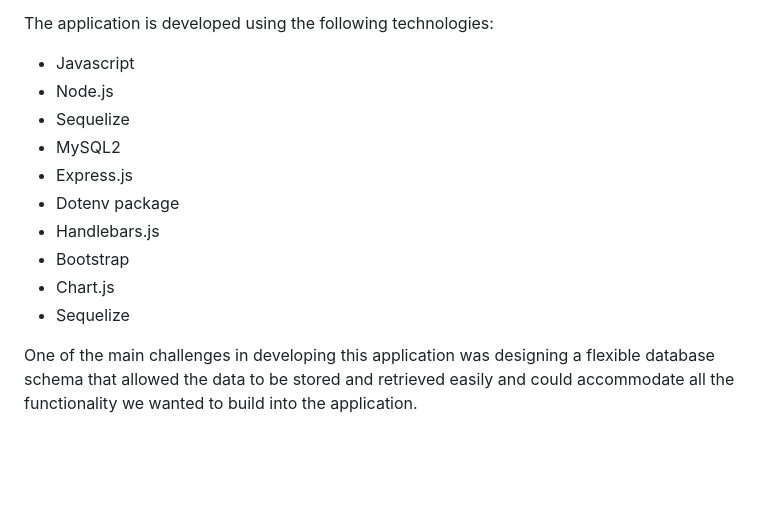
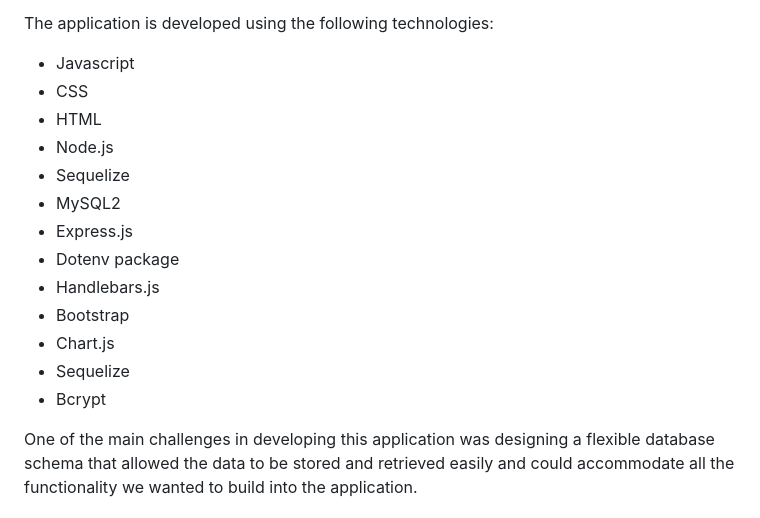
Before and after one commit to Cableman687/cyber_fridge, a Markdown page: README.md, the part around the change. Rendered like a GitHub page; blank space fills up the shorter version.

```diff
--- a/README.md
+++ b/README.md
@@ -21,6 +21,8 @@
 
   The application is developed using the following technologies:
   - Javascript
+  - CSS
+  - HTML
   - Node.js
   - Sequelize
   - MySQL2
@@ -30,6 +32,7 @@
   - Bootstrap
   - Chart.js
   - Sequelize
+  - Bcrypt
 
   One of the main challenges in developing this application was designing a flexible database schema that allowed the data to be stored and retrieved easily and could accommodate all the functionality we wanted to build into the application.
 
```
